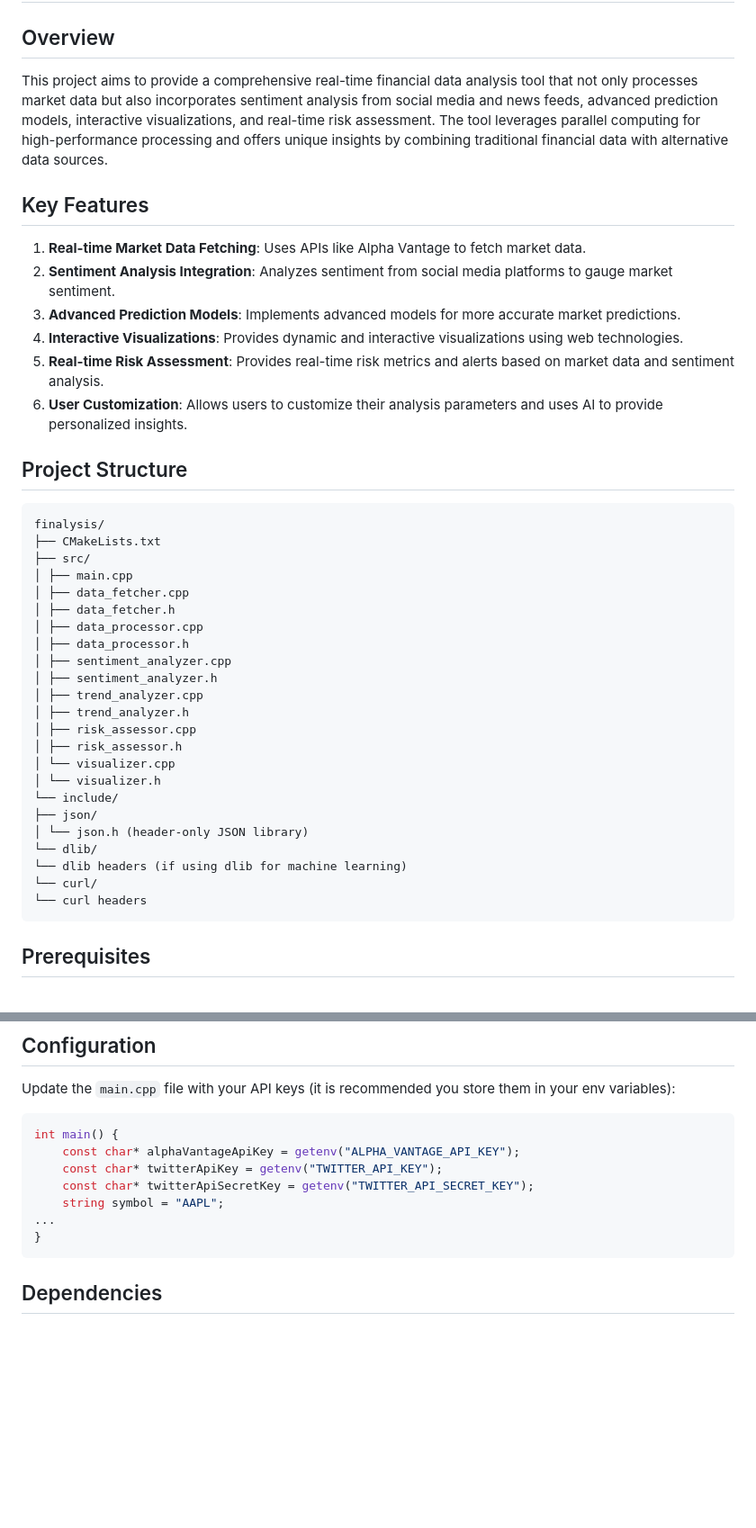
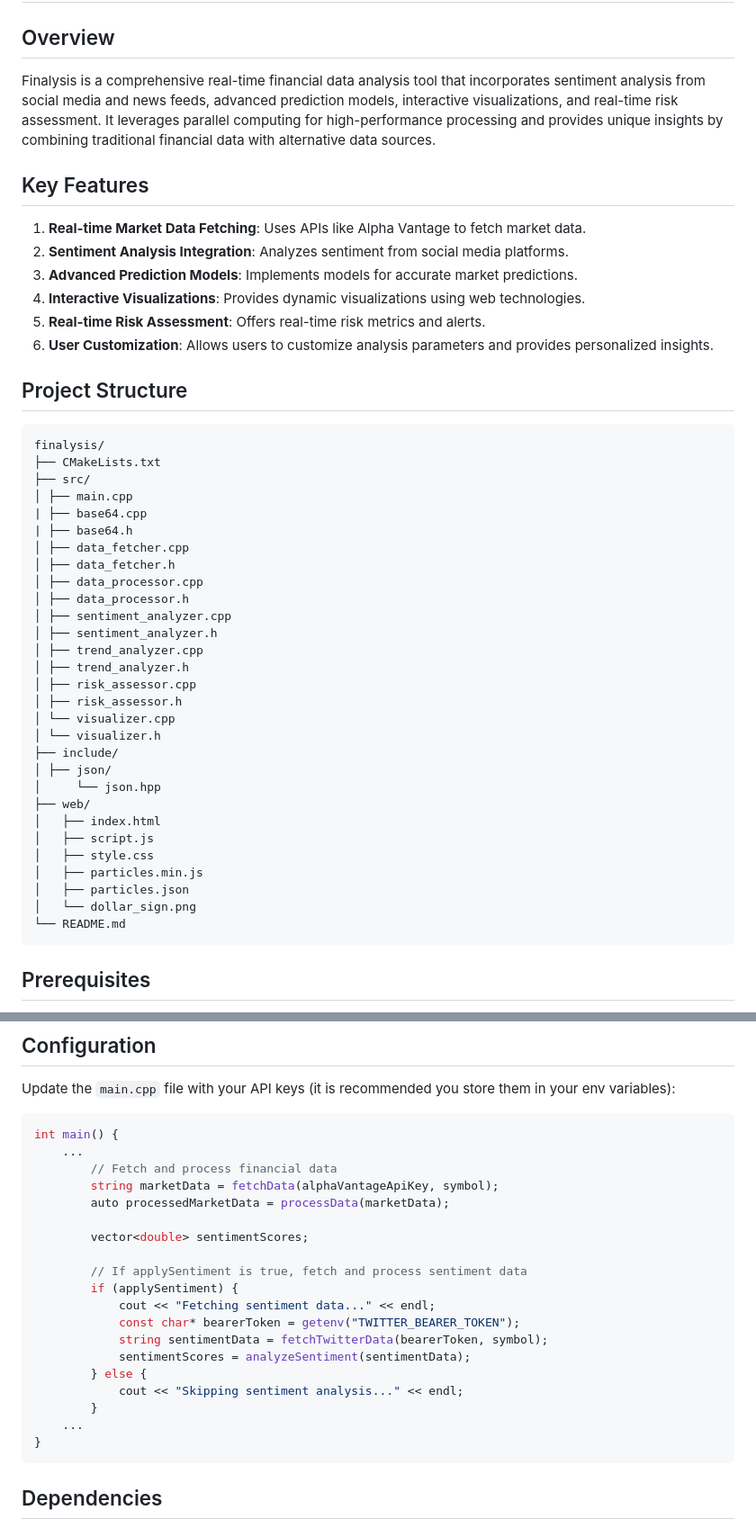
Before and after one commit to Rohanr14/finalysis, a Markdown page: README.md, 2 parts joined by grey strips. Shown at 90% size. Drawn GitHub-style; blank space fills up the shorter version.

````diff
--- a/README.md
+++ b/README.md
@@ -2,15 +2,16 @@
 
 ## Overview
 
-This project aims to provide a comprehensive real-time financial data analysis tool that not only processes market data but also incorporates sentiment analysis from social media and news feeds, advanced prediction models, interactive visualizations, and real-time risk assessment. The tool leverages parallel computing for high-performance processing and offers unique insights by combining traditional financial data with alternative data sources.
+Finalysis is a comprehensive real-time financial data analysis tool that incorporates sentiment analysis from social media and news feeds, advanced prediction models, interactive visualizations, and real-time risk assessment. It leverages parallel computing for high-performance processing and provides unique insights by combining traditional financial data with alternative data sources.
 
 ## Key Features
+
 1. **Real-time Market Data Fetching**: Uses APIs like Alpha Vantage to fetch market data.
-2. **Sentiment Analysis Integration**: Analyzes sentiment from social media platforms to gauge market sentiment.
-3. **Advanced Prediction Models**: Implements advanced models for more accurate market predictions.
-4. **Interactive Visualizations**: Provides dynamic and interactive visualizations using web technologies.
-5. **Real-time Risk Assessment**: Provides real-time risk metrics and alerts based on market data and sentiment analysis.
-6. **User Customization**: Allows users to customize their analysis parameters and uses AI to provide personalized insights.
+2. **Sentiment Analysis Integration**: Analyzes sentiment from social media platforms.
+3. **Advanced Prediction Models**: Implements models for accurate market predictions.
+4. **Interactive Visualizations**: Provides dynamic visualizations using web technologies.
+5. **Real-time Risk Assessment**: Offers real-time risk metrics and alerts.
+6. **User Customization**: Allows users to customize analysis parameters and provides personalized insights.
 
 ## Project Structure
 ```
@@ -18,6 +19,8 @@ finalysis/
 ├── CMakeLists.txt
 ├── src/
 │ ├── main.cpp
+| ├── base64.cpp
+| ├── base64.h
 │ ├── data_fetcher.cpp
 │ ├── data_fetcher.h
 │ ├── data_processor.cpp
@@ -30,13 +33,17 @@ finalysis/
 │ ├── risk_assessor.h
 │ └── visualizer.cpp
 │ └── visualizer.h
-└── include/
-├── json/
-│ └── json.h (header-only JSON library)
-└── dlib/
-└── dlib headers (if using dlib for machine learning)
-└── curl/
-└── curl headers
+├── include/
+│ ├── json/
+│     └── json.hpp
+├── web/
+│   ├── index.html
+│   ├── script.js
+│   ├── style.css
+│   ├── particles.min.js
+│   ├── particles.json
+│   └── dollar_sign.png
+└── README.md
 ```
 
 ## Prerequisites
@@ -80,11 +92,23 @@ finalysis/
 Update the `main.cpp` file with your API keys (it is recommended you store them in your env variables):
 ```cpp
 int main() {
-    const char* alphaVantageApiKey = getenv("ALPHA_VANTAGE_API_KEY");
-    const char* twitterApiKey = getenv("TWITTER_API_KEY");
-    const char* twitterApiSecretKey = getenv("TWITTER_API_SECRET_KEY");
-    string symbol = "AAPL";
-...
+    ...
+        // Fetch and process financial data
+        string marketData = fetchData(alphaVantageApiKey, symbol);
+        auto processedMarketData = processData(marketData);
+
+        vector<double> sentimentScores;
+
+        // If applySentiment is true, fetch and process sentiment data
+        if (applySentiment) {
+            cout << "Fetching sentiment data..." << endl;
+            const char* bearerToken = getenv("TWITTER_BEARER_TOKEN");
+            string sentimentData = fetchTwitterData(bearerToken, symbol);
+            sentimentScores = analyzeSentiment(sentimentData);
+        } else {
+            cout << "Skipping sentiment analysis..." << endl;
+        }
+    ...
 }
 ```
 
````
Also changed, not shown: other parts of README.md (+6 -1 lines).
